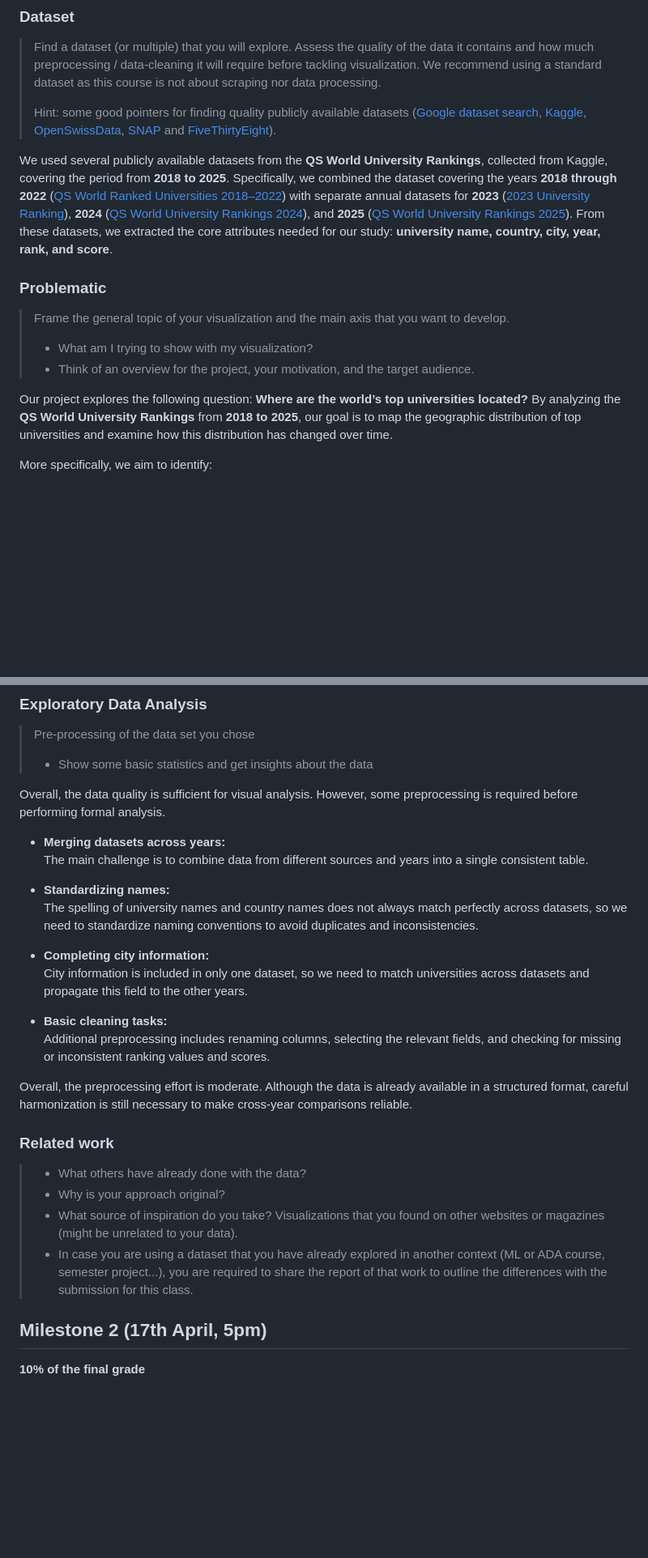
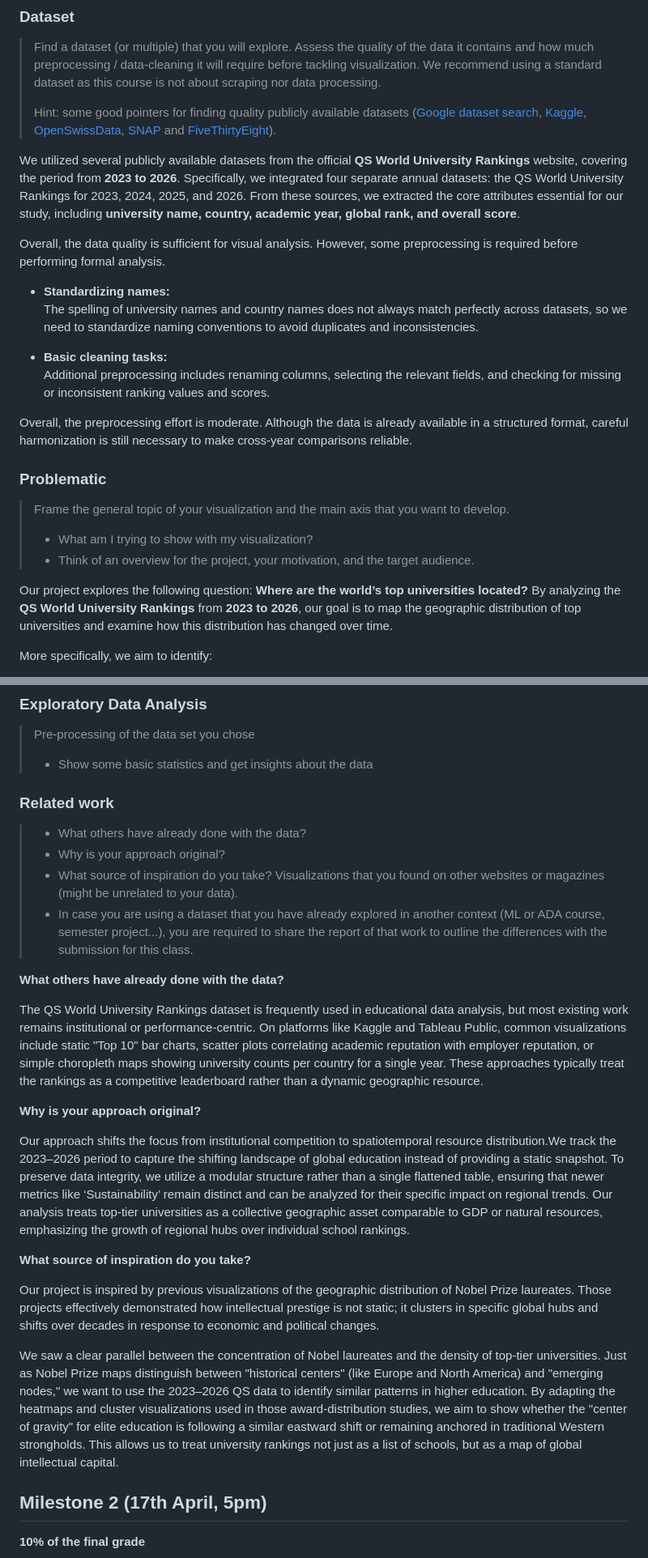
Before and after one commit to com-480-data-visualization/CLZ, a Markdown page: README.md, 2 parts joined by grey strips. Shown at 81% size. Rendered like a GitHub page; blank space fills up the shorter version.

Commit message:
Revise README with updated student info and dataset details
Updated student names and SCIPER numbers in the README. Revised dataset description and preprocessing details to reflect the new analysis period from 2023 to 2026.

```diff
--- a/README.md
+++ b/README.md
@@ -23,7 +23,17 @@ Please, fill the following sections about your project.
 >
 > Hint: some good pointers for finding quality publicly available datasets ([Google dataset search](https://datasetsearch.research.google.com/), [Kaggle](https://www.kaggle.com/datasets), [OpenSwissData](https://opendata.swiss/en/), [SNAP](https://snap.stanford.edu/data/) and [FiveThirtyEight](https://data.fivethirtyeight.com/)).
 
-We used several publicly available datasets from the **QS World University Rankings**, collected from Kaggle, covering the period from **2018 to 2025**. Specifically, we combined the dataset covering the years **2018 through 2022** ([QS World Ranked Universities 2018–2022](https://www.kaggle.com/datasets/aklimarimi/qs-world-ranked-universities-20182022)) with separate annual datasets for **2023** ([2023 University Ranking](https://www.kaggle.com/datasets/kathuman/2023-university-ranking)), **2024** ([QS World University Rankings 2024](https://www.kaggle.com/datasets/joebeachcapital/qs-world-university-rankings-2024)), and **2025** ([QS World University Rankings 2025](https://www.kaggle.com/datasets/melissamonfared/qs-world-university-rankings-2025)). From these datasets, we extracted the core attributes needed for our study: **university name, country, city, year, rank, and score**.
+We utilized several publicly available datasets from the official **QS World University Rankings** website, covering the period from **2023 to 2026**. Specifically, we integrated four separate annual datasets: the QS World University Rankings for 2023, 2024, 2025, and 2026. From these sources, we extracted the core attributes essential for our study, including **university name, country, academic year, global rank, and overall score**.
+
+Overall, the data quality is sufficient for visual analysis. However, some preprocessing is required before performing formal analysis.
+
+- **Standardizing names:**
+  The spelling of university names and country names does not always match perfectly across datasets, so we need to standardize naming conventions to avoid duplicates and inconsistencies.
+
+- **Basic cleaning tasks:**
+  Additional preprocessing includes renaming columns, selecting the relevant fields, and checking for missing or inconsistent ranking values and scores.
+
+Overall, the preprocessing effort is moderate. Although the data is already available in a structured format, careful harmonization is still necessary to make cross-year comparisons reliable.
 
 ### Problematic
 
@@ -31,7 +41,7 @@ We used several publicly available datasets from the **QS World University Ranki
 > - What am I trying to show with my visualization?
 > - Think of an overview for the project, your motivation, and the target audience.
 >
-Our project explores the following question: **Where are the world’s top universities located?** By analyzing the **QS World University Rankings** from **2018 to 2025**, our goal is to map the geographic distribution of top universities and examine how this distribution has changed over time.
+Our project explores the following question: **Where are the world’s top universities located?** By analyzing the **QS World University Rankings** from **2023 to 2026**, our goal is to map the geographic distribution of top universities and examine how this distribution has changed over time.
 
 More specifically, we aim to identify:
 
@@ -48,21 +58,7 @@ Our target audience includes **students and parents** interested in internationa
 > Pre-processing of the data set you chose
 > - Show some basic statistics and get insights about the data
 >
-Overall, the data quality is sufficient for visual analysis. However, some preprocessing is required before performing formal analysis.
 
-- **Merging datasets across years:**
-  The main challenge is to combine data from different sources and years into a single consistent table.
-
-- **Standardizing names:**
-  The spelling of university names and country names does not always match perfectly across datasets, so we need to standardize naming conventions to avoid duplicates and inconsistencies.
-
-- **Completing city information:**
-  City information is included in only one dataset, so we need to match universities across datasets and propagate this field to the other years.
-
-- **Basic cleaning tasks:**
-  Additional preprocessing includes renaming columns, selecting the relevant fields, and checking for missing or inconsistent ranking values and scores.
-
-Overall, the preprocessing effort is moderate. Although the data is already available in a structured format, careful harmonization is still necessary to make cross-year comparisons reliable.
 
 ### Related work
 
@@ -71,6 +67,21 @@ Overall, the preprocessing effort is moderate. Although the data is already avai
 > - Why is your approach original?
 > - What source of inspiration do you take? Visualizations that you found on other websites or magazines (might be unrelated to your data).
 > - In case you are using a dataset that you have already explored in another context (ML or ADA course, semester project...), you are required to share the report of that work to outline the differences with the submission for this class.
+
+**What others have already done with the data?**
+
+The QS World University Rankings dataset is frequently used in educational data analysis, but most existing work remains institutional or performance-centric. On platforms like Kaggle and Tableau Public, common visualizations include static "Top 10" bar charts, scatter plots correlating academic reputation with employer reputation, or simple choropleth maps showing university counts per country for a single year. These approaches typically treat the rankings as a competitive leaderboard rather than a dynamic geographic resource.
+
+**Why is your approach original?**
+
+Our approach shifts the focus from institutional competition to spatiotemporal resource distribution.We track the 2023–2026 period to capture the shifting landscape of global education instead of providing a static snapshot. To preserve data integrity, we utilize a modular structure rather than a single flattened table, ensuring that newer metrics like ‘Sustainability’ remain distinct and can be analyzed for their specific impact on regional trends. Our analysis treats top-tier universities as a collective geographic asset comparable to GDP or natural resources, emphasizing the growth of regional hubs over individual school rankings.
+
+
+**What source of inspiration do you take?**
+
+Our project is inspired by previous visualizations of the geographic distribution of Nobel Prize laureates. Those projects effectively demonstrated how intellectual prestige is not static; it clusters in specific global hubs and shifts over decades in response to economic and political changes.
+
+We saw a clear parallel between the concentration of Nobel laureates and the density of top-tier universities. Just as Nobel Prize maps distinguish between "historical centers" (like Europe and North America) and "emerging nodes," we want to use the 2023–2026 QS data to identify similar patterns in higher education. By adapting the heatmaps and cluster visualizations used in those award-distribution studies, we aim to show whether the "center of gravity" for elite education is following a similar eastward shift or remaining anchored in traditional Western strongholds. This allows us to treat university rankings not just as a list of schools, but as a map of global intellectual capital.
 
 ## Milestone 2 (17th April, 5pm)
 
```
Also changed, not shown: other parts of README.md (+3 -3 lines).
